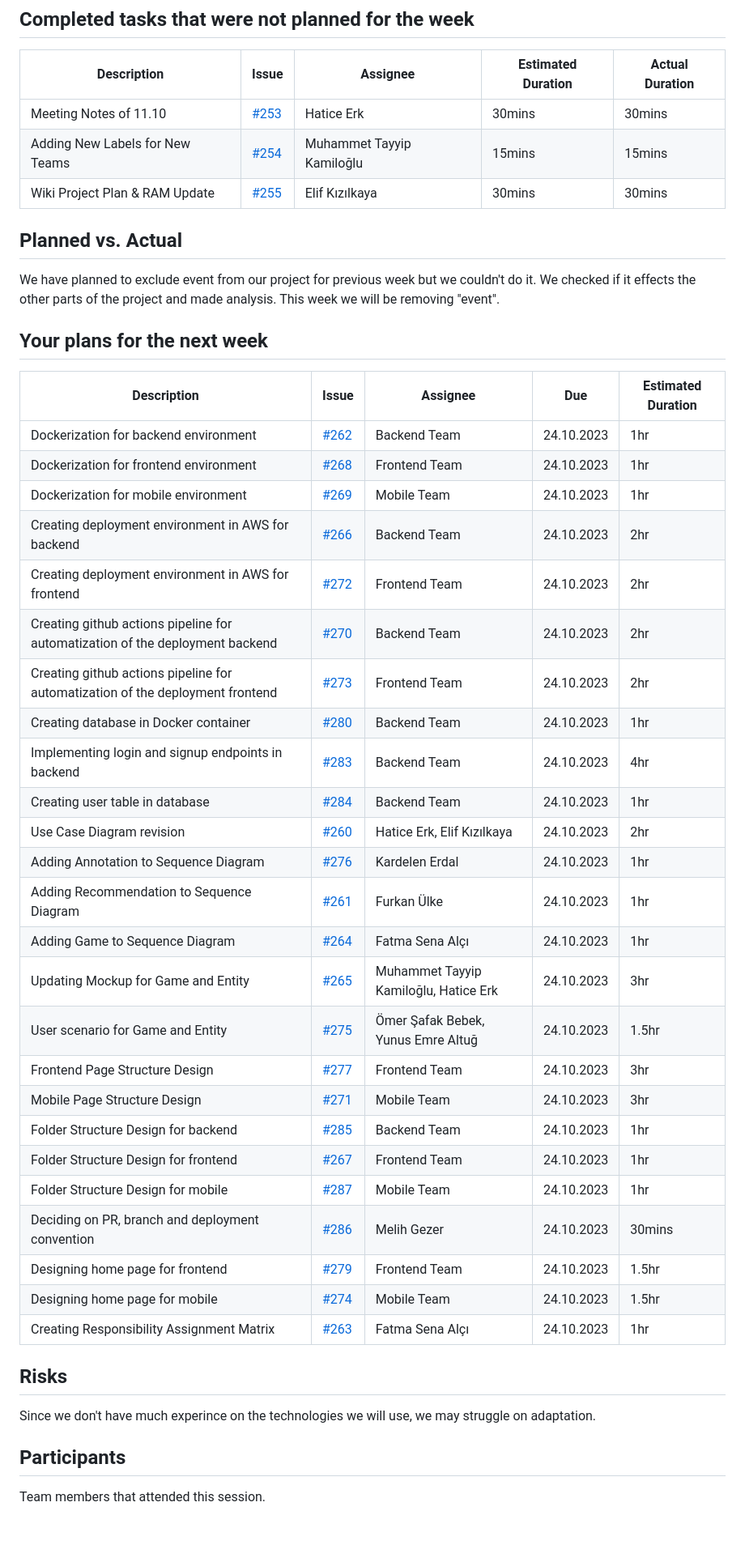
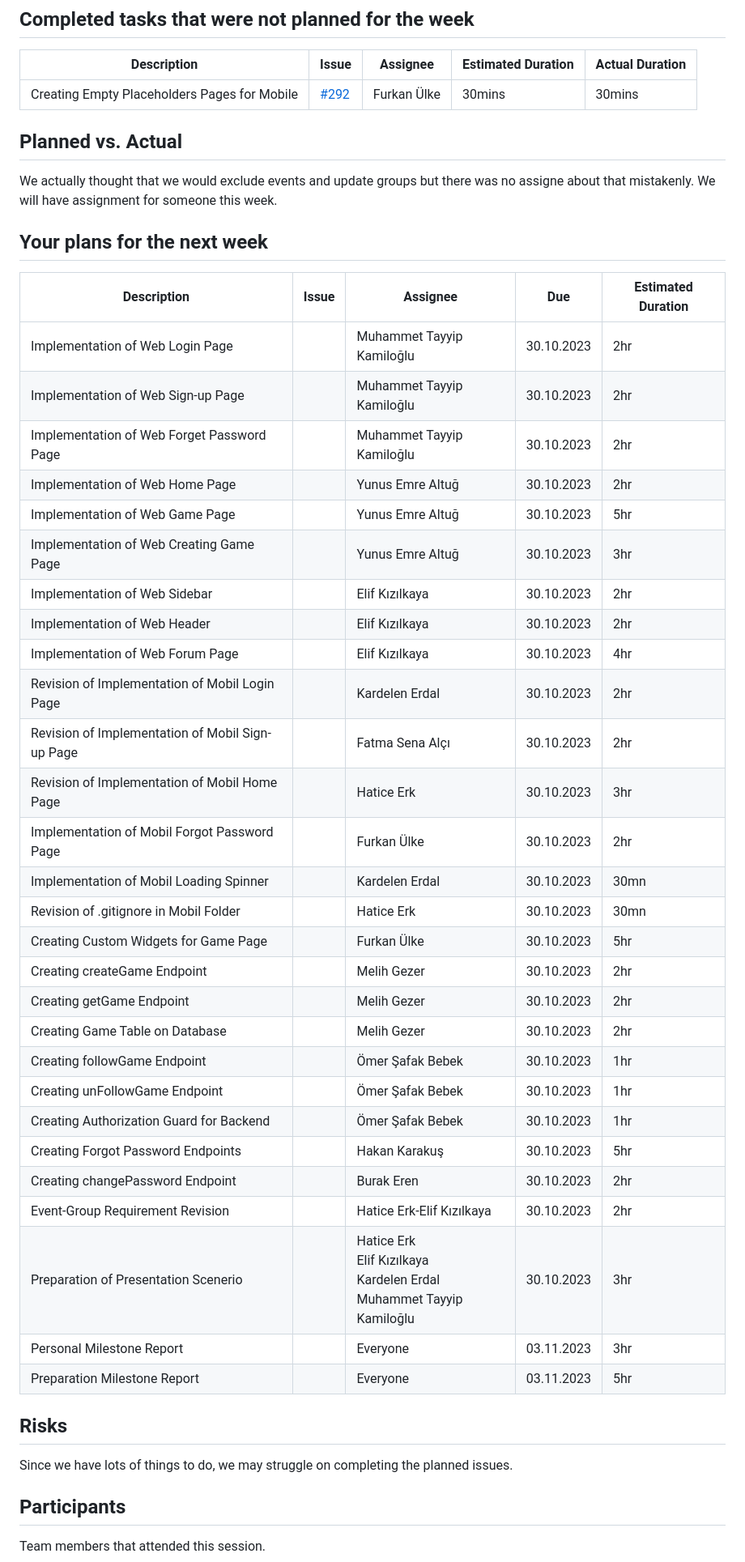
Before and after one commit to bounswe/bounswe2023group7, a Markdown page: reports/lab_report_4.md, the part around the change printed below. Shown: that part at 81% size. Rendered like a GitHub page; blank space fills up the shorter version.

Commit message:
Update lab_report_4.md
completed most of the parts

```diff
--- a/reports/lab_report_4.md
+++ b/reports/lab_report_4.md
@@ -41,46 +41,46 @@ Our main goal for the next week is the implementation of pages, which we plan to
 ## Completed tasks that were not planned for the week
 | Description | Issue | Assignee | Estimated Duration | Actual Duration |
 | --- | --- | --- | --- | --- |
-| Meeting Notes of 11.10 | [#253](https://github.com/bounswe/bounswe2023group7/issues/253) | Hatice Erk | 30mins | 30mins |
-| Adding New Labels for New Teams | [#254](https://github.com/bounswe/bounswe2023group7/issues/254) | Muhammet Tayyip Kamiloğlu | 15mins | 15mins |
-| Wiki Project Plan & RAM Update | [#255](https://github.com/bounswe/bounswe2023group7/issues/255) | Elif Kızılkaya | 30mins | 30mins |
+| Creating Empty Placeholders Pages for Mobile | [#292](https://github.com/bounswe/bounswe2023group7/issues/292) | Furkan Ülke | 30mins | 30mins |
 
 ## Planned vs. Actual
-We have planned to exclude event from our project for previous week but we couldn't do it. We checked if it effects the other parts of the project and made analysis. This week we will be removing "event".
+We actually thought that we would exclude events and update groups but there was no assigne about that mistakenly. We will have assignment for someone this week.
 
 
 ## Your plans for the next week
 | Description | Issue | Assignee | Due | Estimated Duration |
 | --- | --- | --- | --- | --- |
-| Dockerization for backend environment | [#262](https://github.com/bounswe/bounswe2023group7/issues/262) | Backend Team | 24.10.2023 | 1hr |
-| Dockerization for frontend environment | [#268](https://github.com/bounswe/bounswe2023group7/issues/268) | Frontend Team | 24.10.2023 | 1hr |
-| Dockerization for mobile environment | [#269](https://github.com/bounswe/bounswe2023group7/issues/269) | Mobile Team | 24.10.2023 | 1hr |
-| Creating deployment environment in AWS for backend | [#266](https://github.com/bounswe/bounswe2023group7/issues/266) | Backend Team | 24.10.2023 | 2hr |
-| Creating deployment environment in AWS for frontend | [#272](https://github.com/bounswe/bounswe2023group7/issues/272) | Frontend Team | 24.10.2023 | 2hr |
-| Creating github actions pipeline for automatization of the deployment backend | [#270](https://github.com/bounswe/bounswe2023group7/issues/270) | Backend Team | 24.10.2023 | 2hr |
-| Creating github actions pipeline for automatization of the deployment frontend | [#273](https://github.com/bounswe/bounswe2023group7/issues/273) | Frontend Team | 24.10.2023 | 2hr |
-| Creating database in Docker container | [#280](https://github.com/bounswe/bounswe2023group7/issues/280) | Backend Team | 24.10.2023 | 1hr |
-| Implementing login and signup endpoints in backend | [#283](https://github.com/bounswe/bounswe2023group7/issues/283) | Backend Team | 24.10.2023 | 4hr |
-| Creating user table in database | [#284](https://github.com/bounswe/bounswe2023group7/issues/284) | Backend Team | 24.10.2023 | 1hr |
-| Use Case Diagram revision | [#260](https://github.com/bounswe/bounswe2023group7/issues/260) | Hatice Erk, Elif Kızılkaya | 24.10.2023 | 2hr |
-| Adding Annotation to Sequence Diagram | [#276](https://github.com/bounswe/bounswe2023group7/issues/276) | Kardelen Erdal | 24.10.2023 | 1hr |
-| Adding Recommendation to Sequence Diagram | [#261](https://github.com/bounswe/bounswe2023group7/issues/261) | Furkan Ülke | 24.10.2023 | 1hr |
-| Adding Game to Sequence Diagram | [#264](https://github.com/bounswe/bounswe2023group7/issues/264) | Fatma Sena Alçı | 24.10.2023 | 1hr |
-| Updating Mockup for Game and Entity | [#265](https://github.com/bounswe/bounswe2023group7/issues/265) | Muhammet Tayyip Kamiloğlu, Hatice Erk | 24.10.2023 | 3hr |
-| User scenario for Game and Entity | [#275](https://github.com/bounswe/bounswe2023group7/issues/275) | Ömer Şafak Bebek, Yunus Emre Altuğ | 24.10.2023 | 1.5hr |
-| Frontend Page Structure Design | [#277](https://github.com/bounswe/bounswe2023group7/issues/277) | Frontend Team | 24.10.2023 | 3hr |
-| Mobile Page Structure Design | [#271](https://github.com/bounswe/bounswe2023group7/issues/271) | Mobile Team | 24.10.2023 | 3hr |
-| Folder Structure Design for backend | [#285](https://github.com/bounswe/bounswe2023group7/issues/285) | Backend Team | 24.10.2023 | 1hr |
-| Folder Structure Design for frontend | [#267](https://github.com/bounswe/bounswe2023group7/issues/267) | Frontend Team | 24.10.2023 | 1hr |
-| Folder Structure Design for mobile | [#287](https://github.com/bounswe/bounswe2023group7/issues/287) | Mobile Team | 24.10.2023 | 1hr |
-| Deciding on PR, branch and deployment convention | [#286](https://github.com/bounswe/bounswe2023group7/issues/286) | Melih Gezer | 24.10.2023 | 30mins |
-| Designing home page for frontend | [#279](https://github.com/bounswe/bounswe2023group7/issues/279) | Frontend Team | 24.10.2023 | 1.5hr |
-| Designing home page for mobile | [#274](https://github.com/bounswe/bounswe2023group7/issues/274) | Mobile Team | 24.10.2023 | 1.5hr |
-| Creating Responsibility Assignment Matrix | [#263](https://github.com/bounswe/bounswe2023group7/issues/263) | Fatma Sena Alçı | 24.10.2023 | 1hr |
-
+|  Implementation of Web Login Page |  | Muhammet Tayyip Kamiloğlu | 30.10.2023 | 2hr |
+|  Implementation of Web Sign-up Page |  | Muhammet Tayyip Kamiloğlu | 30.10.2023 | 2hr |
+|  Implementation of Web Forget Password Page |  | Muhammet Tayyip Kamiloğlu | 30.10.2023 | 2hr |
+|  Implementation of Web Home Page |  | Yunus Emre Altuğ | 30.10.2023 | 2hr |
+|  Implementation of Web Game Page |  | Yunus Emre Altuğ | 30.10.2023 | 5hr |
+|  Implementation of Web Creating Game Page |  | Yunus Emre Altuğ | 30.10.2023 | 3hr |
+|  Implementation of Web Sidebar |  | Elif Kızılkaya | 30.10.2023 | 2hr |
+|  Implementation of Web Header |  | Elif Kızılkaya | 30.10.2023 | 2hr |
+|  Implementation of Web Forum Page |  | Elif Kızılkaya | 30.10.2023 | 4hr |
+|  Revision of Implementation of Mobil Login Page |  | Kardelen Erdal | 30.10.2023 | 2hr |
+|  Revision of Implementation of Mobil Sign-up Page |  | Fatma Sena Alçı | 30.10.2023 | 2hr |
+|  Revision of Implementation of Mobil Home Page |  | Hatice Erk | 30.10.2023 | 3hr |
+|  Implementation of Mobil Forgot Password Page |  | Furkan Ülke | 30.10.2023 | 2hr |
+|  Implementation of Mobil Loading Spinner |  | Kardelen Erdal | 30.10.2023 | 30mn |
+|  Revision of .gitignore in Mobil Folder |  | Hatice Erk | 30.10.2023 | 30mn |
+|  Creating Custom Widgets for Game Page |  | Furkan Ülke | 30.10.2023 | 5hr |
+|  Creating createGame Endpoint |  |  Melih Gezer | 30.10.2023 | 2hr |
+|  Creating getGame Endpoint |  |  Melih Gezer | 30.10.2023 | 2hr |
+|  Creating Game Table on Database |  |  Melih Gezer | 30.10.2023 | 2hr |
+|  Creating followGame Endpoint |  |  Ömer Şafak Bebek | 30.10.2023 | 1hr |
+|  Creating unFollowGame Endpoint |  |  Ömer Şafak Bebek | 30.10.2023 | 1hr |
+|  Creating Authorization Guard for Backend |  |  Ömer Şafak Bebek | 30.10.2023 | 1hr |
+|  Creating Forgot Password Endpoints |  |  Hakan Karakuş | 30.10.2023 | 5hr |
+|  Creating changePassword Endpoint |  |  Burak Eren | 30.10.2023 | 2hr |
+|  Event-Group Requirement Revision |  |  Hatice Erk-Elif Kızılkaya | 30.10.2023 | 2hr |
+|  Preparation of Presentation Scenerio |  |  Hatice Erk<br>Elif Kızılkaya<br>Kardelen Erdal<br>Muhammet Tayyip Kamiloğlu | 30.10.2023 | 3hr |
+|  Personal Milestone Report |  |  Everyone | 03.11.2023 | 3hr |
+|  Preparation Milestone Report |  |  Everyone | 03.11.2023 | 5hr |
 
 ## Risks
-Since we don't have much experince on the technologies we will use, we may struggle on adaptation.
+Since we have lots of things to do, we may struggle on completing the planned issues.
 
 ## Participants
 Team members that attended this session.
```
Also changed, not shown: other parts of reports/lab_report_4.md (+3 -3 lines).
